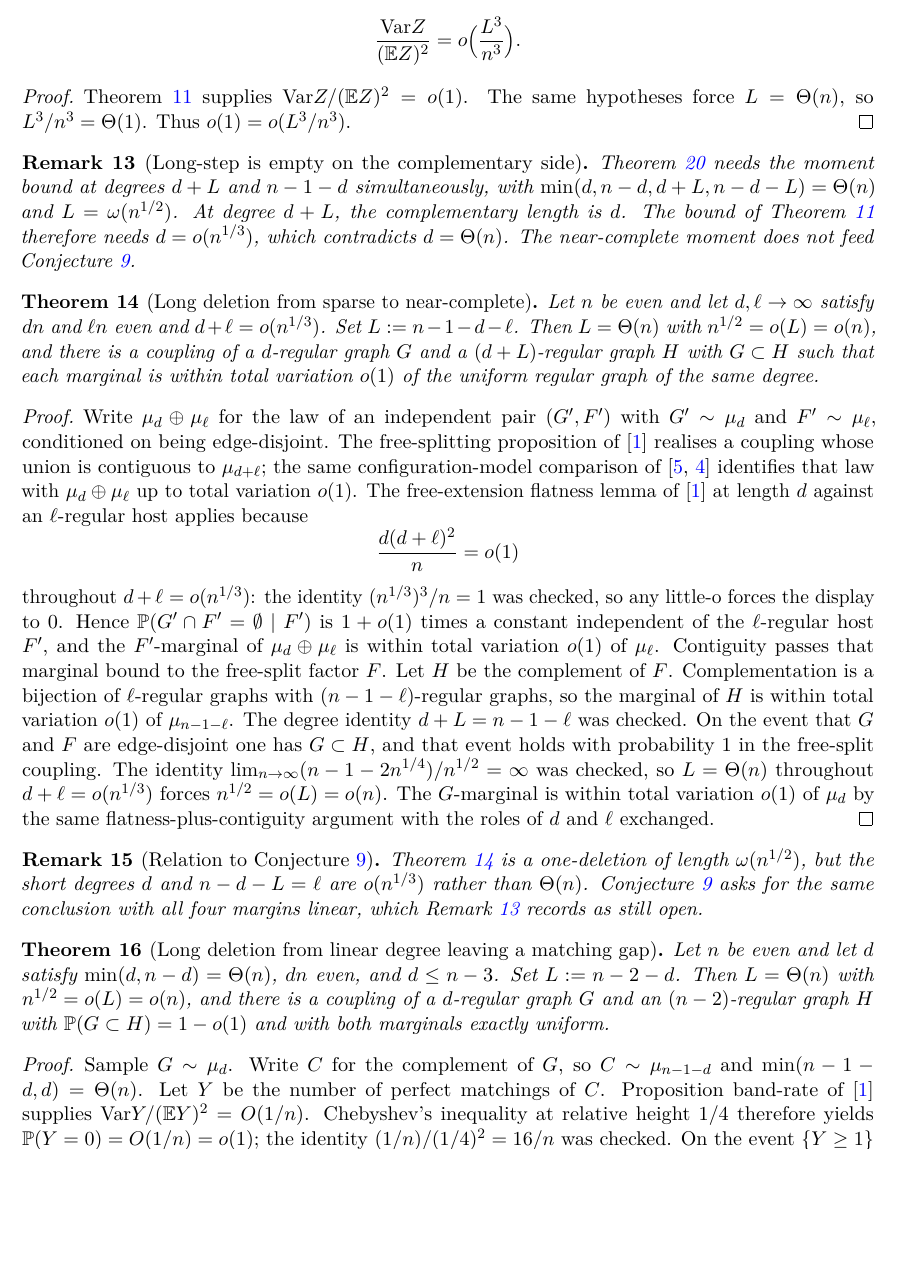
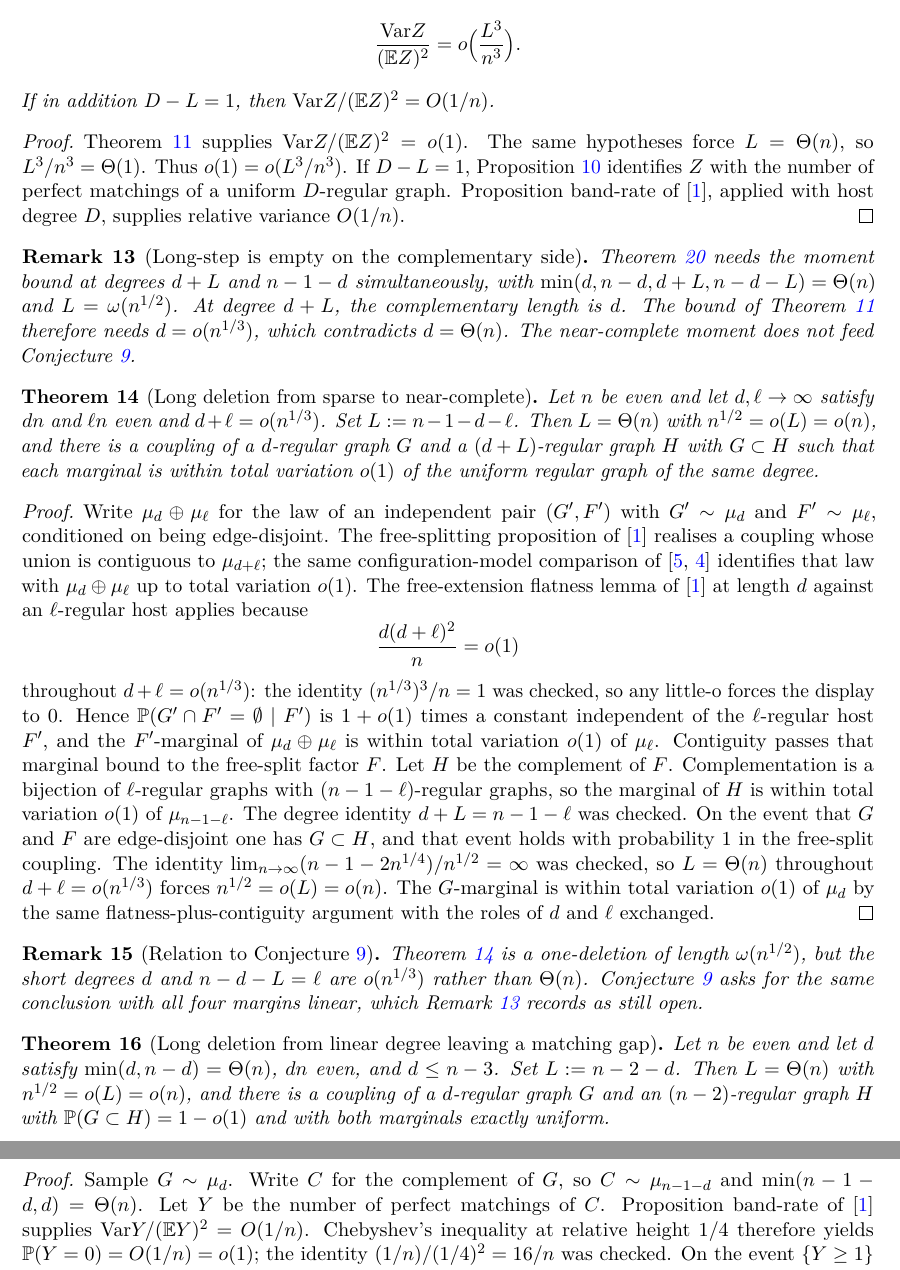
Before and after one commit to AgenticOp-io/regular-plus-one-monotonicity, a LaTeX paper (v2/paper/main.tex): part of page 4 of 22 before the commit and two parts of pages 4 and 5 of 22 after it, the two joined at a grey line, cut so that both start at the same text, the shorter picture padded with empty space. Compiled offline with pdfLaTeX.

Commit message:
Strengthen near-complete factor rate to O(1/n) when the complementary length is one.

```diff
--- a/v2/paper/main.tex
+++ b/v2/paper/main.tex
@@ -228,12 +228,17 @@ Under the hypotheses of Theorem~\ref{thm:factor-complementary} one has
 \[
 \frac{\Var Z}{(\EE Z)^2}=o\Bigl(\frac{L^3}{n^3}\Bigr).
 \]
+If in addition \(D-L=1\), then \(\Var Z/(\EE Z)^2=O(1/n)\).
 \end{theorem}
 
 \begin{proof}
 Theorem~\ref{thm:factor-complementary} supplies \(\Var Z/(\EE Z)^2=o(1)\).
 The same hypotheses force \(L=\Theta(n)\), so \(L^3/n^3=\Theta(1)\). Thus
 \(o(1)=o(L^3/n^3)\).
+If \(D-L=1\), Proposition~\ref{prop:factor-complement-bijection} identifies \(Z\) with
+the number of perfect matchings of a uniform \(D\)-regular graph.
+Proposition~band-rate of~\cite{PlusOneV1}, applied with host degree \(D\), supplies
+relative variance \(O(1/n)\).
 \end{proof}
 
 \begin{remark}[Long-step is empty on the complementary side]
```
